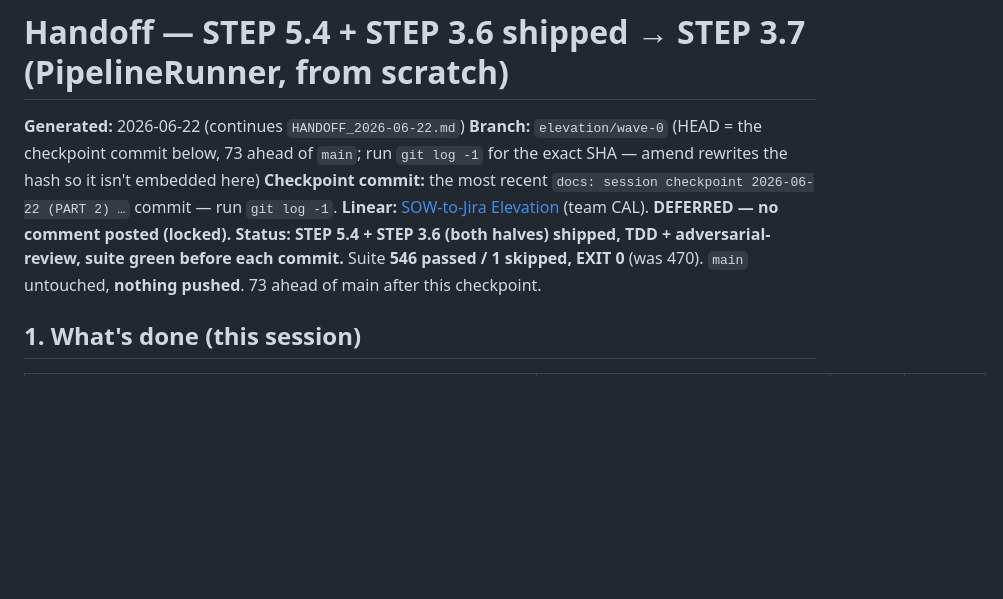
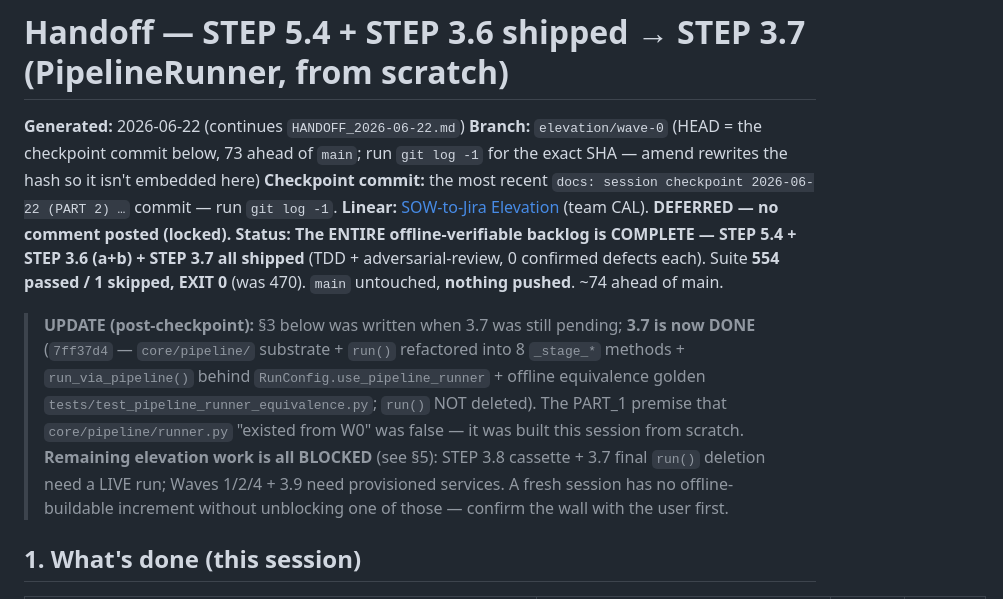
Before and after one commit to magggiiii/sow_2_jira, a Markdown page: HANDOFF_2026-06-22_PART_2.md, the part around the change. Rendered like a GitHub page; blank space fills up the shorter version.

Commit message:
docs: mark STEP 3.7 shipped — offline-verifiable backlog complete
Update HANDOFF_2026-06-22_PART_2.md + memory: STEP 3.7 (staged PipelineRunner,
7ff37d4) landed this session, completing the offline backlog (5.4 + 3.6 + 3.7).
Remaining elevation work is service/live-run blocked. Suite 554/1.

Co-Authored-By: Claude Opus 4.8 (1M context) <noreply@anthropic.com>

```diff
--- a/HANDOFF_2026-06-22_PART_2.md
+++ b/HANDOFF_2026-06-22_PART_2.md
@@ -4,7 +4,9 @@
 **Branch:** `elevation/wave-0` (HEAD = the checkpoint commit below, 73 ahead of `main`; run `git log -1` for the exact SHA — amend rewrites the hash so it isn't embedded here)
 **Checkpoint commit:** the most recent `docs: session checkpoint 2026-06-22 (PART 2) …` commit — run `git log -1`.
 **Linear:** [SOW-to-Jira Elevation](https://linear.app/calibraint-ai/project/sow-to-jira-elevation-883972f170ac) (team CAL). **DEFERRED — no comment posted (locked).**
-**Status:** **STEP 5.4 + STEP 3.6 (both halves) shipped, TDD + adversarial-review, suite green before each commit.** Suite **546 passed / 1 skipped, EXIT 0** (was 470). `main` untouched, **nothing pushed**. 73 ahead of main after this checkpoint.
+**Status:** **The ENTIRE offline-verifiable backlog is COMPLETE — STEP 5.4 + STEP 3.6 (a+b) + STEP 3.7 all shipped** (TDD + adversarial-review, 0 confirmed defects each). Suite **554 passed / 1 skipped, EXIT 0** (was 470). `main` untouched, **nothing pushed**. ~74 ahead of main.
+
+> **UPDATE (post-checkpoint):** §3 below was written when 3.7 was still pending; **3.7 is now DONE** (`7ff37d4` — `core/pipeline/` substrate + `run()` refactored into 8 `_stage_*` methods + `run_via_pipeline()` behind `RunConfig.use_pipeline_runner` + offline equivalence golden `tests/test_pipeline_runner_equivalence.py`; `run()` NOT deleted). The PART_1 premise that `core/pipeline/runner.py` "existed from W0" was false — it was built this session from scratch. **Remaining elevation work is all BLOCKED** (see §5): STEP 3.8 cassette + 3.7 final `run()` deletion need a LIVE run; Waves 1/2/4 + 3.9 need provisioned services. A fresh session has no offline-buildable increment without unblocking one of those — confirm the wall with the user first.
 
 ## 1. What's done (this session)
 
```
